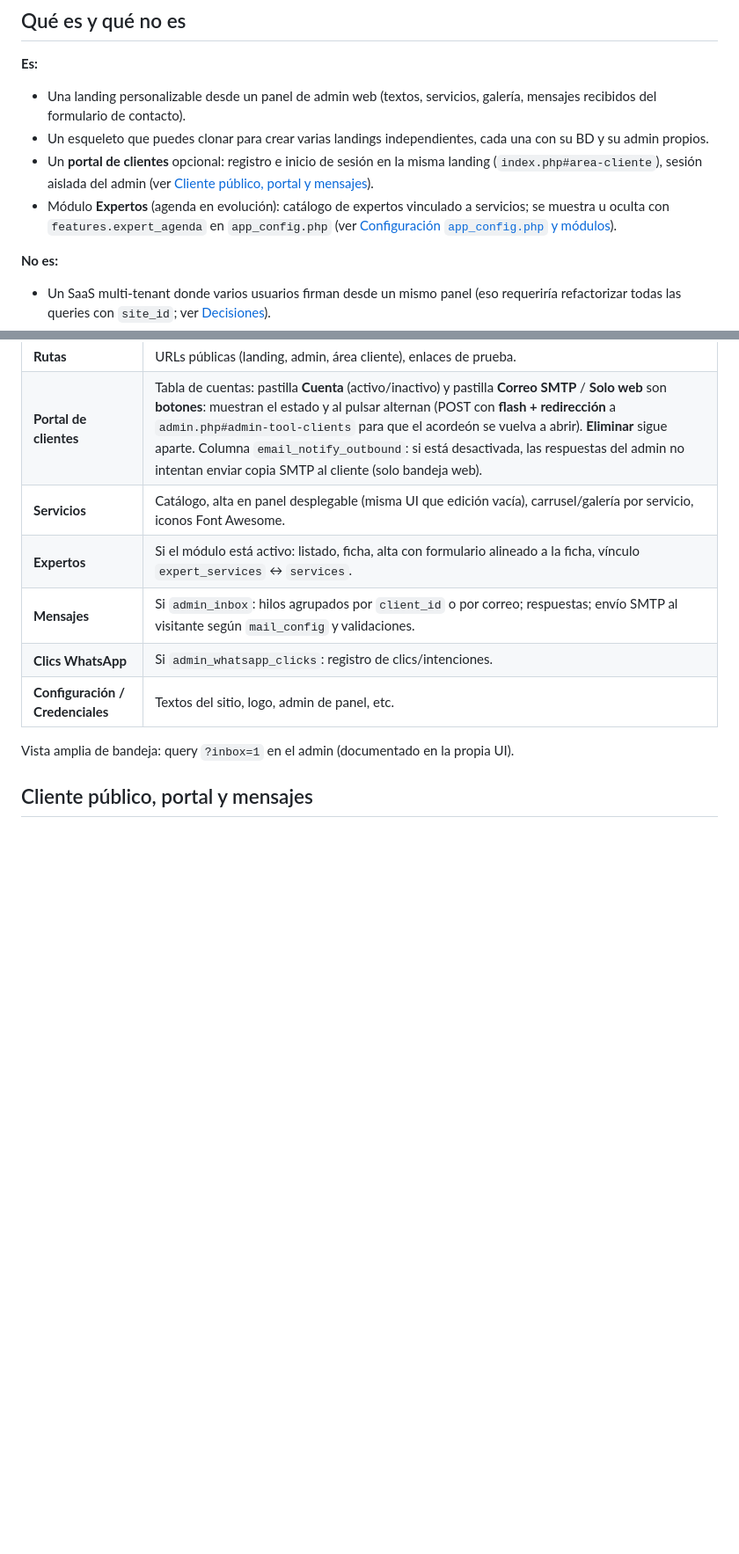
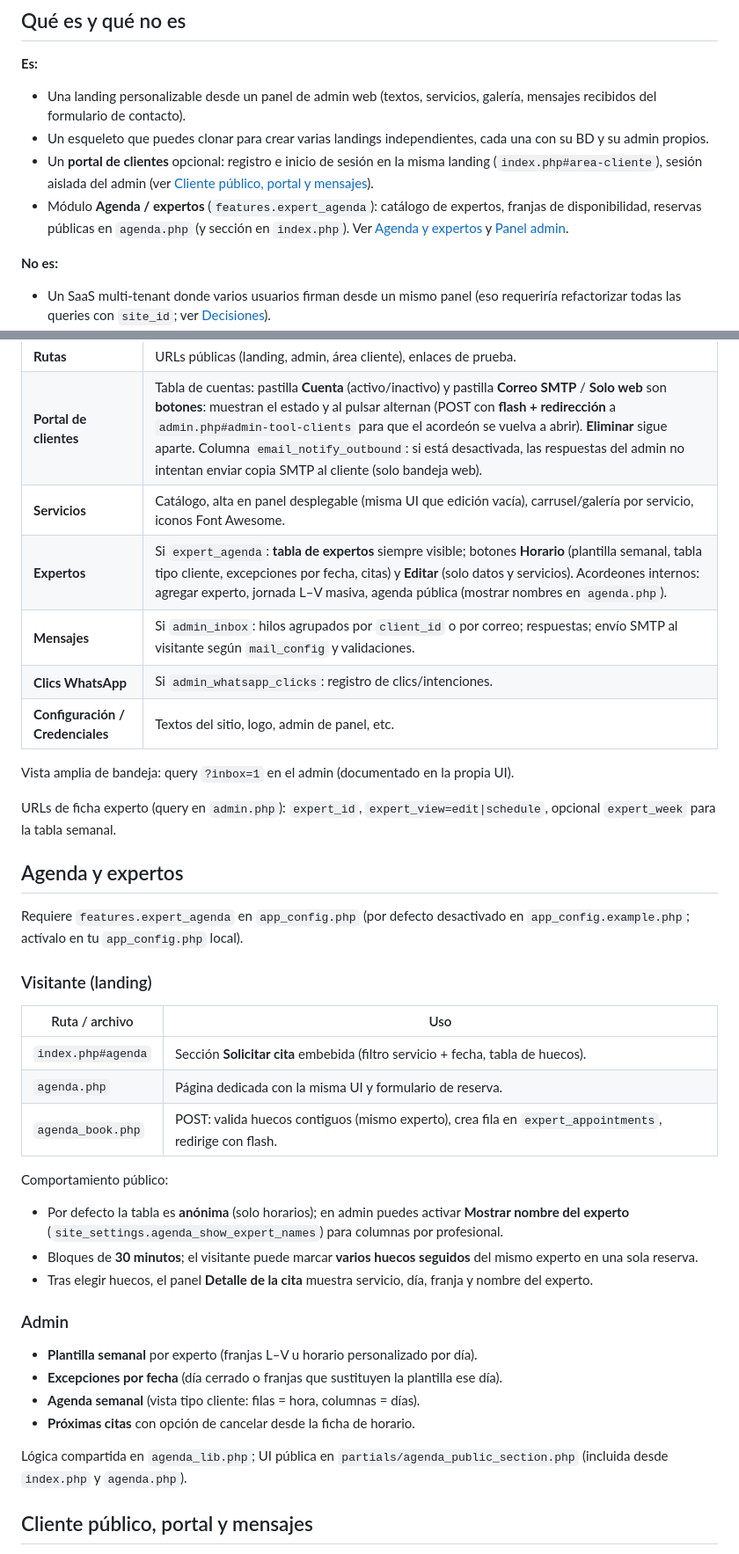
Before and after one commit to RonnySandoval/pagina-landing1, a Markdown page: README.md, 2 parts joined by grey strips. Shown at 88% size. Drawn GitHub-style; blank space fills up the shorter version.

Commit message:
docs: document expert agenda module in README
Covers public booking, admin schedule views, DB tables, and new partials.

Co-authored-by: Cursor <cursoragent@cursor.com>

```diff
--- a/README.md
+++ b/README.md
@@ -33,7 +34,7 @@ carpeta, su propia BD y su propio admin, completamente aisladas entre sí.
   cada una con su BD y su admin propios.
 - Un **portal de clientes** opcional: registro e inicio de sesión en la misma
   landing (`index.php#area-cliente`), sesión aislada del admin (ver [Cliente público, portal y mensajes](#cliente-público-portal-y-mensajes)).
-- Módulo **Expertos** (agenda en evolución): catálogo de expertos vinculado a servicios; se muestra u oculta con `features.expert_agenda` en `app_config.php` (ver [Configuración `app_config.php` y módulos](#configuración-app_configphp-y-módulos)).
+- Módulo **Agenda / expertos** (`features.expert_agenda`): catálogo de expertos, franjas de disponibilidad, reservas públicas en `agenda.php` (y sección en `index.php`). Ver [Agenda y expertos](#agenda-y-expertos) y [Panel admin](#panel-admin-resumen).
 
 **No es:**
 
@@ -379,12 +380,41 @@ Todo en **`admin.php`**. Los acordeones de **Herramientas** siguen un orden por
 | **Rutas** | URLs públicas (landing, admin, área cliente), enlaces de prueba. |
 | **Portal de clientes** | Tabla de cuentas: pastilla **Cuenta** (activo/inactivo) y pastilla **Correo SMTP** / **Solo web** son **botones**: muestran el estado y al pulsar alternan (POST con **flash + redirección** a `admin.php#admin-tool-clients` para que el acordeón se vuelva a abrir). **Eliminar** sigue aparte. Columna `email_notify_outbound`: si está desactivada, las respuestas del admin no intentan enviar copia SMTP al cliente (solo bandeja web). |
 | **Servicios** | Catálogo, alta en panel desplegable (misma UI que edición vacía), carrusel/galería por servicio, iconos Font Awesome. |
-| **Expertos** | Si el módulo está activo: listado, ficha, alta con formulario alineado a la ficha, vínculo `expert_services` ↔ `services`. |
+| **Expertos** | Si `expert_agenda`: **tabla de expertos** siempre visible; botones **Horario** (plantilla semanal, tabla tipo cliente, excepciones por fecha, citas) y **Editar** (solo datos y servicios). Acordeones internos: agregar experto, jornada L–V masiva, agenda pública (mostrar nombres en `agenda.php`). |
 | **Mensajes** | Si `admin_inbox`: hilos agrupados por `client_id` o por correo; respuestas; envío SMTP al visitante según `mail_config` y validaciones. |
 | **Clics WhatsApp** | Si `admin_whatsapp_clicks`: registro de clics/intenciones. |
 | **Configuración / Credenciales** | Textos del sitio, logo, admin de panel, etc. |
 
 Vista amplia de bandeja: query `?inbox=1` en el admin (documentado en la propia UI).
+
+URLs de ficha experto (query en `admin.php`): `expert_id`, `expert_view=edit|schedule`, opcional `expert_week` para la tabla semanal.
+
+## Agenda y expertos
+
+Requiere `features.expert_agenda` en `app_config.php` (por defecto desactivado en `app_config.example.php`; actívalo en tu `app_config.php` local).
+
+### Visitante (landing)
+
+| Ruta / archivo | Uso |
+| --- | --- |
+| `index.php#agenda` | Sección **Solicitar cita** embebida (filtro servicio + fecha, tabla de huecos). |
+| `agenda.php` | Página dedicada con la misma UI y formulario de reserva. |
+| `agenda_book.php` | POST: valida huecos contiguos (mismo experto), crea fila en `expert_appointments`, redirige con flash. |
+
+Comportamiento público:
+
+- Por defecto la tabla es **anónima** (solo horarios); en admin puedes activar **Mostrar nombre del experto** (`site_settings.agenda_show_expert_names`) para columnas por profesional.
+- Bloques de **30 minutos**; el visitante puede marcar **varios huecos seguidos** del mismo experto en una sola reserva.
+- Tras elegir huecos, el panel **Detalle de la cita** muestra servicio, día, franja y nombre del experto.
+
+### Admin
+
+- **Plantilla semanal** por experto (franjas L–V u horario personalizado por día).
+- **Excepciones por fecha** (día cerrado o franjas que sustituyen la plantilla ese día).
+- **Agenda semanal** (vista tipo cliente: filas = hora, columnas = días).
+- **Próximas citas** con opción de cancelar desde la ficha de horario.
+
+Lógica compartida en `agenda_lib.php`; UI pública en `partials/agenda_public_section.php` (incluida desde `index.php` y `agenda.php`).
 
 ## Cliente público, portal y mensajes
 
```
Also changed, not shown: other parts of README.md (+18 -4 lines).
